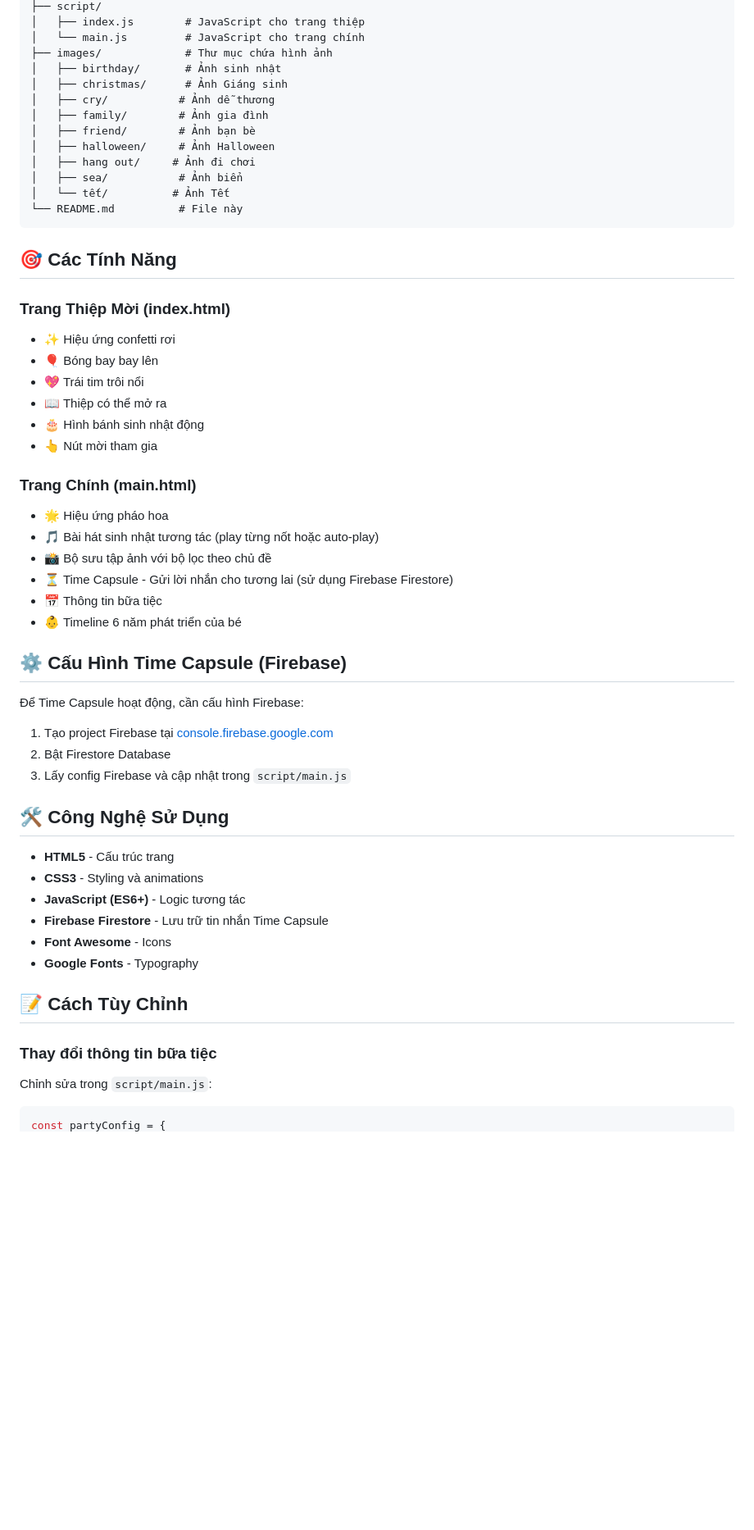
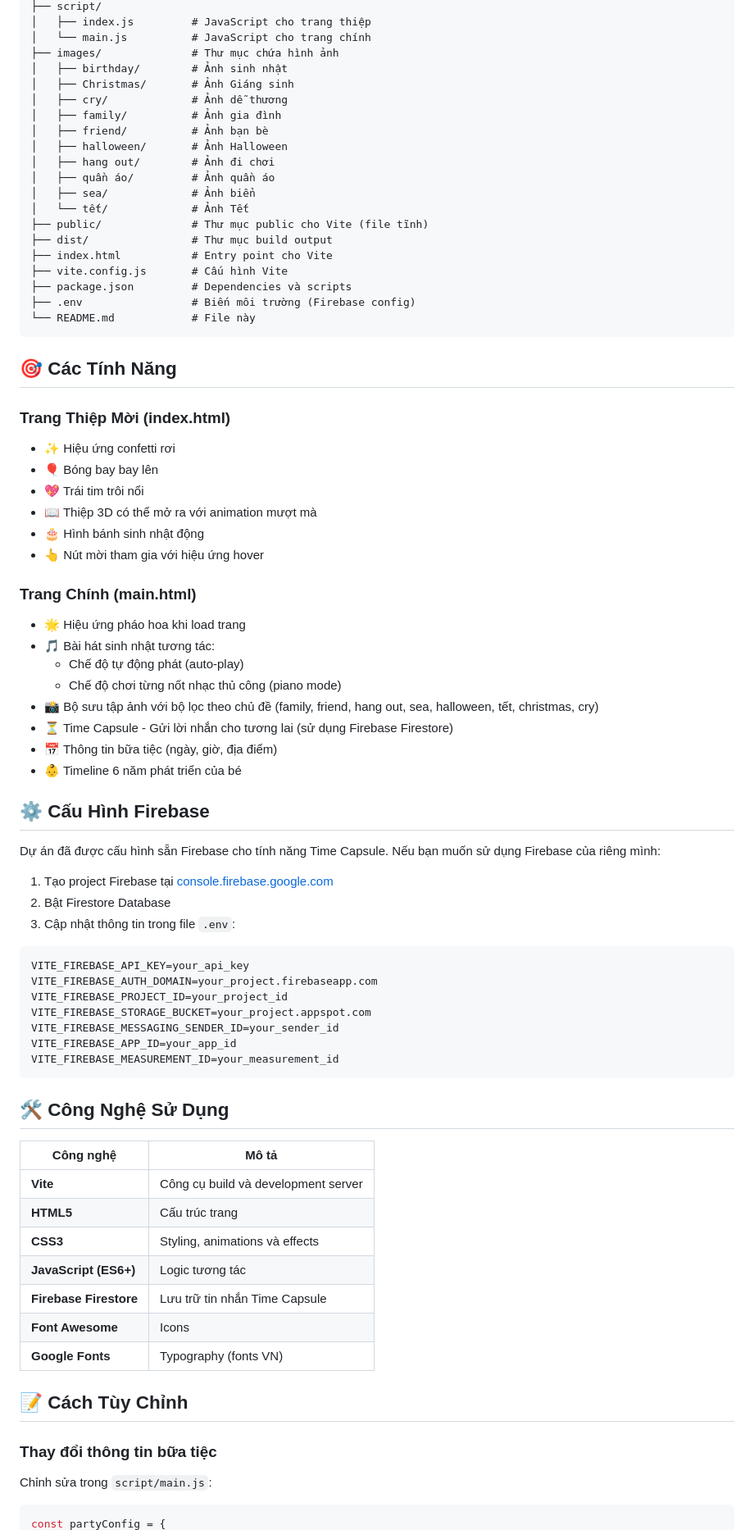
Before and after one commit to TranNguyenThienPhuoc/Webvui, a Markdown page: README.md, the part around one of its changes. Shown at 82% size. Drawn GitHub-style; blank space fills up the shorter version.

````diff
--- a/README.md
+++ b/README.md
@@ -59,17 +73,24 @@ WebVui/
 ├── script/
-│   ├── index.js        # JavaScript cho trang thiệp
-│   └── main.js         # JavaScript cho trang chính
-├── images/             # Thư mục chứa hình ảnh
-│   ├── birthday/       # Ảnh sinh nhật
-│   ├── christmas/      # Ảnh Giáng sinh
-│   ├── cry/           # Ảnh dễ thương
-│   ├── family/        # Ảnh gia đình
-│   ├── friend/        # Ảnh bạn bè
-│   ├── halloween/     # Ảnh Halloween
-│   ├── hang out/     # Ảnh đi chơi
-│   ├── sea/           # Ảnh biển
-│   └── tết/          # Ảnh Tết
-└── README.md          # File này
+│   ├── index.js         # JavaScript cho trang thiệp
+│   └── main.js          # JavaScript cho trang chính
+├── images/              # Thư mục chứa hình ảnh
+│   ├── birthday/        # Ảnh sinh nhật
+│   ├── Christmas/       # Ảnh Giáng sinh
+│   ├── cry/             # Ảnh dễ thương
+│   ├── family/          # Ảnh gia đình
+│   ├── friend/          # Ảnh bạn bè
+│   ├── halloween/       # Ảnh Halloween
+│   ├── hang out/        # Ảnh đi chơi
+│   ├── quần áo/         # Ảnh quần áo
+│   ├── sea/             # Ảnh biển
+│   └── tết/             # Ảnh Tết
+├── public/              # Thư mục public cho Vite (file tĩnh)
+├── dist/                # Thư mục build output
+├── index.html           # Entry point cho Vite
+├── vite.config.js       # Cấu hình Vite
+├── package.json         # Dependencies và scripts
+├── .env                 # Biến môi trường (Firebase config)
+└── README.md            # File này
 ```
 
 ## 🎯 Các Tính Năng
@@ -78,38 +99,55 @@ WebVui/
 - ✨ Hiệu ứng confetti rơi
 - 🎈 Bóng bay bay lên
 - 💖 Trái tim trôi nổi
-- 📖 Thiệp có thể mở ra
+- 📖 Thiệp 3D có thể mở ra với animation mượt mà
 - 🎂 Hình bánh sinh nhật động
-- 👆 Nút mời tham gia
+- 👆 Nút mời tham gia với hiệu ứng hover
 
 ### Trang Chính (main.html)
-- 🌟 Hiệu ứng pháo hoa
-- 🎵 Bài hát sinh nhật tương tác (play từng nốt hoặc auto-play)
-- 📸 Bộ sưu tập ảnh với bộ lọc theo chủ đề
+- 🌟 Hiệu ứng pháo hoa khi load trang
+- 🎵 Bài hát sinh nhật tương tác:
+  - Chế độ tự động phát (auto-play)
+  - Chế độ chơi từng nốt nhạc thủ công (piano mode)
+- 📸 Bộ sưu tập ảnh với bộ lọc theo chủ đề (family, friend, hang out, sea, halloween, tết, christmas, cry)
 - ⏳ Time Capsule - Gửi lời nhắn cho tương lai (sử dụng Firebase Firestore)
-- 📅 Thông tin bữa tiệc
+- 📅 Thông tin bữa tiệc (ngày, giờ, địa điểm)
 - 👶 Timeline 6 năm phát triển của bé
 
-## ⚙️ Cấu Hình Time Capsule (Firebase)
+## ⚙️ Cấu Hình Firebase
 
-Để Time Capsule hoạt động, cần cấu hình Firebase:
+Dự án đã được cấu hình sẵn Firebase cho tính năng Time Capsule. Nếu bạn muốn sử dụng Firebase của riêng mình:
 
 1. Tạo project Firebase tại [console.firebase.google.com](https://console.firebase.google.com)
 2. Bật Firestore Database
-3. Lấy config Firebase và cập nhật trong `script/main.js`
+3. Cập nhật thông tin trong file `.env`:
+
+```env
+VITE_FIREBASE_API_KEY=your_api_key
+VITE_FIREBASE_AUTH_DOMAIN=your_project.firebaseapp.com
+VITE_FIREBASE_PROJECT_ID=your_project_id
+VITE_FIREBASE_STORAGE_BUCKET=your_project.appspot.com
+VITE_FIREBASE_MESSAGING_SENDER_ID=your_sender_id
+VITE_FIREBASE_APP_ID=your_app_id
+VITE_FIREBASE_MEASUREMENT_ID=your_measurement_id
+```
 
 ## 🛠️ Công Nghệ Sử Dụng
 
-- **HTML5** - Cấu trúc trang
-- **CSS3** - Styling và animations
-- **JavaScript (ES6+)** - Logic tương tác
-- **Firebase Firestore** - Lưu trữ tin nhắn Time Capsule
-- **Font Awesome** - Icons
-- **Google Fonts** - Typography
+| Công nghệ | Mô tả |
+|-----------|-------|
+| **Vite** | Công cụ build và development server |
+| **HTML5** | Cấu trúc trang |
+| **CSS3** | Styling, animations và effects |
+| **JavaScript (ES6+)** | Logic tương tác |
+| **Firebase Firestore** | Lưu trữ tin nhắn Time Capsule |
+| **Font Awesome** | Icons |
+| **Google Fonts** | Typography (fonts VN) |
 
 ## 📝 Cách Tùy Chỉnh
 
 ### Thay đổi thông tin bữa tiệc
+
 Chỉnh sửa trong `script/main.js`:
+
 ```javascript
 const partyConfig = {
````
Also changed, not shown: other parts of README.md (+59 -36 lines).
